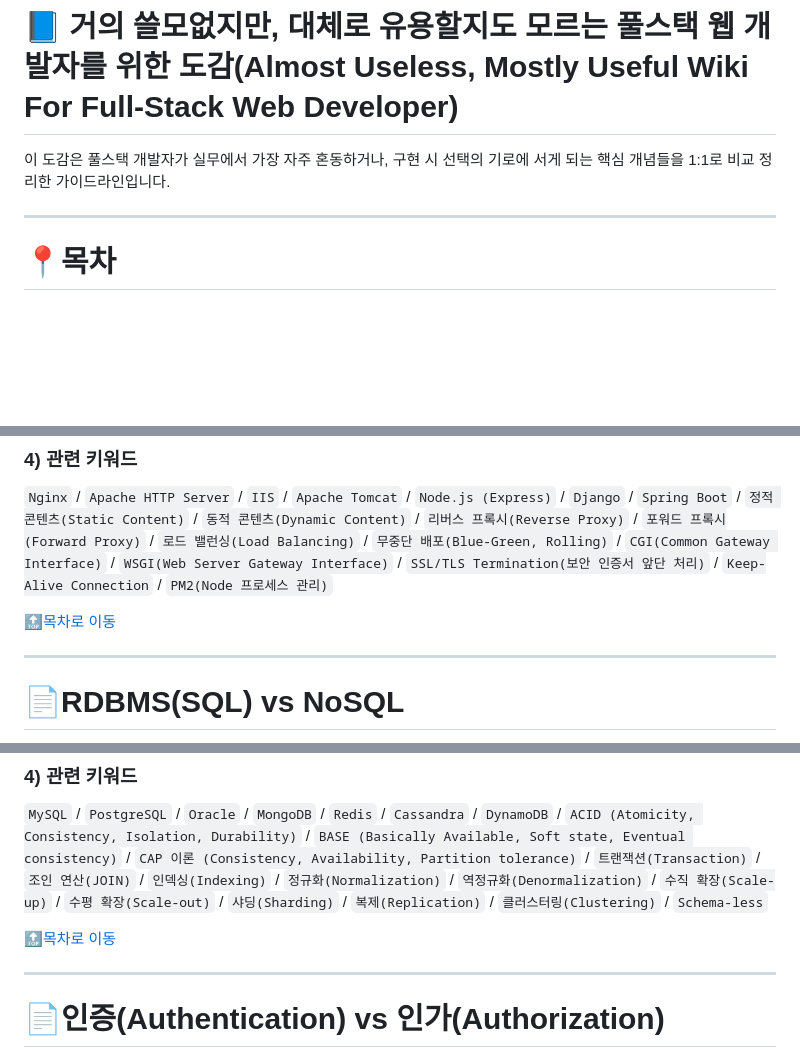
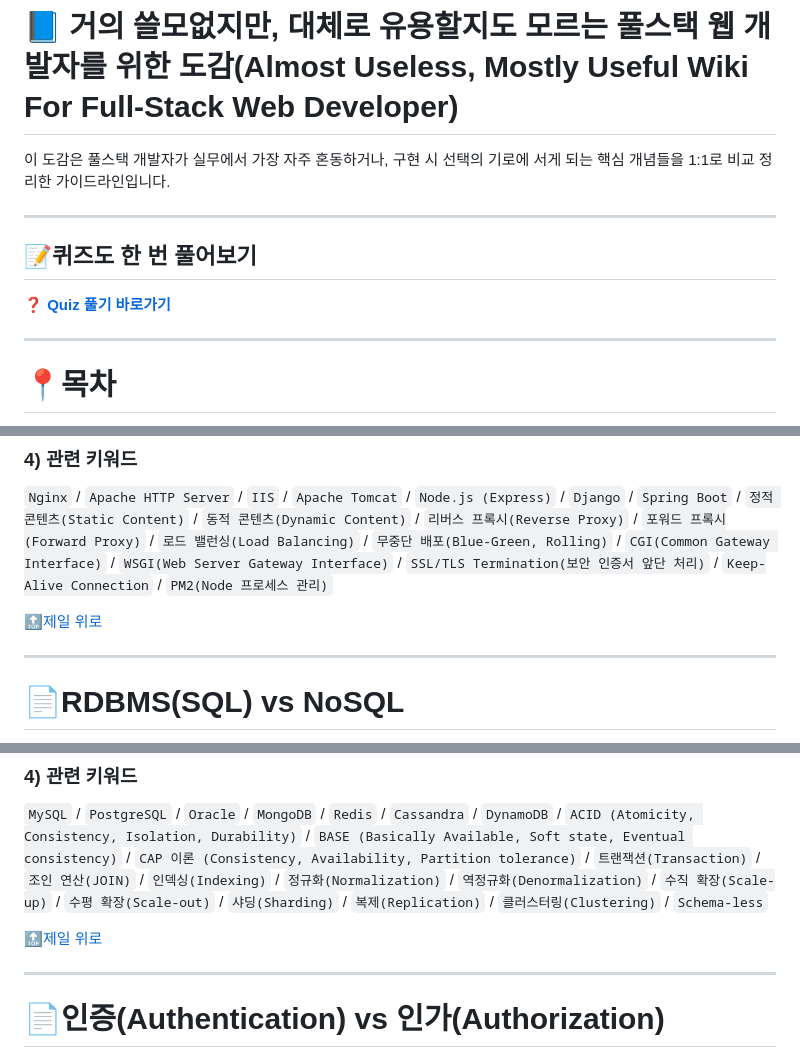
Before and after one commit to JongsikPark/aumu, a Markdown page: mds/aumu.md, 3 parts joined by grey strips. Rendered like a GitHub page; blank space fills up the shorter version.

```diff
--- a/mds/aumu.md
+++ b/mds/aumu.md
@@ -1,6 +1,12 @@
 # 📘 거의 쓸모없지만, 대체로 유용할지도 모르는 풀스택 웹 개발자를 위한 도감(Almost Useless, Mostly Useful Wiki For Full-Stack Web Developer)
 
 이 도감은 풀스택 개발자가 실무에서 가장 자주 혼동하거나, 구현 시 선택의 기로에 서게 되는 핵심 개념들을 1:1로 비교 정리한 가이드라인입니다.
+
+---
+
+## 📝퀴즈도 한 번 풀어보기
+
+❓ **[Quiz 풀기 바로가기](quiz.md)**
 
 ---
 
@@ -52,7 +58,7 @@
 ### 4) 관련 키워드
 `Nginx` / `Apache HTTP Server` / `IIS` / `Apache Tomcat` / `Node.js (Express)` / `Django` / `Spring Boot` / `정적 콘텐츠(Static Content)` / `동적 콘텐츠(Dynamic Content)` / `리버스 프록시(Reverse Proxy)` / `포워드 프록시(Forward Proxy)` / `로드 밸런싱(Load Balancing)` / `무중단 배포(Blue-Green, Rolling)` / `CGI(Common Gateway Interface)` / `WSGI(Web Server Gateway Interface)` / `SSL/TLS Termination(보안 인증서 앞단 처리)` / `Keep-Alive Connection` / `PM2(Node 프로세스 관리)`
 
-[🔝목차로 이동](#목차)
+[🔝제일 위로](#)
 
 ---
 
@@ -87,7 +93,7 @@
 ### 4) 관련 키워드
 `MySQL` / `PostgreSQL` / `Oracle` / `MongoDB` / `Redis` / `Cassandra` / `DynamoDB` / `ACID (Atomicity, Consistency, Isolation, Durability)` / `BASE (Basically Available, Soft state, Eventual consistency)` / `CAP 이론 (Consistency, Availability, Partition tolerance)` / `트랜잭션(Transaction)` / `조인 연산(JOIN)` / `인덱싱(Indexing)` / `정규화(Normalization)` / `역정규화(Denormalization)` / `수직 확장(Scale-up)` / `수평 확장(Scale-out)` / `샤딩(Sharding)` / `복제(Replication)` / `클러스터링(Clustering)` / `Schema-less`
 
-[🔝목차로 이동](#목차)
+[🔝제일 위로](#)
 
 ---
 
```
Also changed, not shown: other parts of mds/aumu.md (+7 -7 lines), gemini.md (+1 -1 lines).
